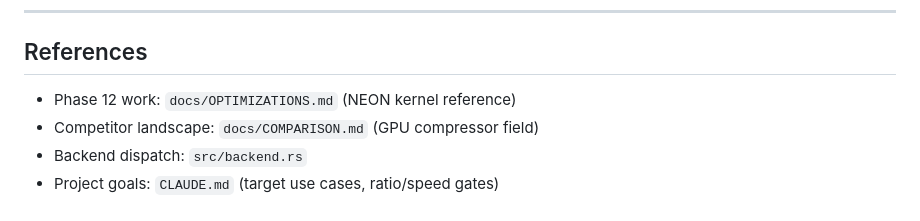
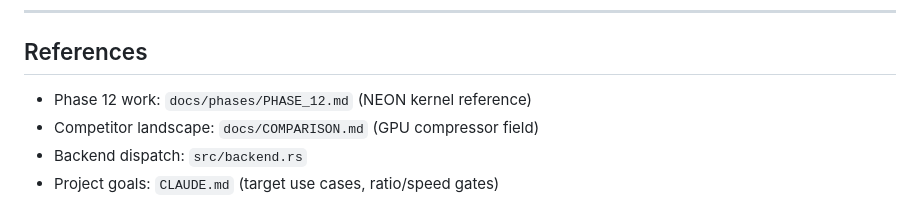
Before and after one commit to dmatth1/krunch, a Markdown page: docs/phases/PHASE_13.md, the part around the change. GitHub-like rendering.

```diff
--- a/docs/phases/PHASE_13.md
+++ b/docs/phases/PHASE_13.md
@@ -257,7 +257,7 @@ based on input size + GPU availability.
 
 ## References
 
-- Phase 12 work: `docs/OPTIMIZATIONS.md` (NEON kernel reference)
+- Phase 12 work: `docs/phases/PHASE_12.md` (NEON kernel reference)
 - Competitor landscape: `docs/COMPARISON.md` (GPU compressor field)
 - Backend dispatch: `src/backend.rs`
 - Project goals: `CLAUDE.md` (target use cases, ratio/speed gates)
```
Also changed, not shown: README.md (+31 -8 lines), docs/phases/PHASE_12.md (renamed from docs/OPTIMIZATIONS.md, +12 -3 lines).
